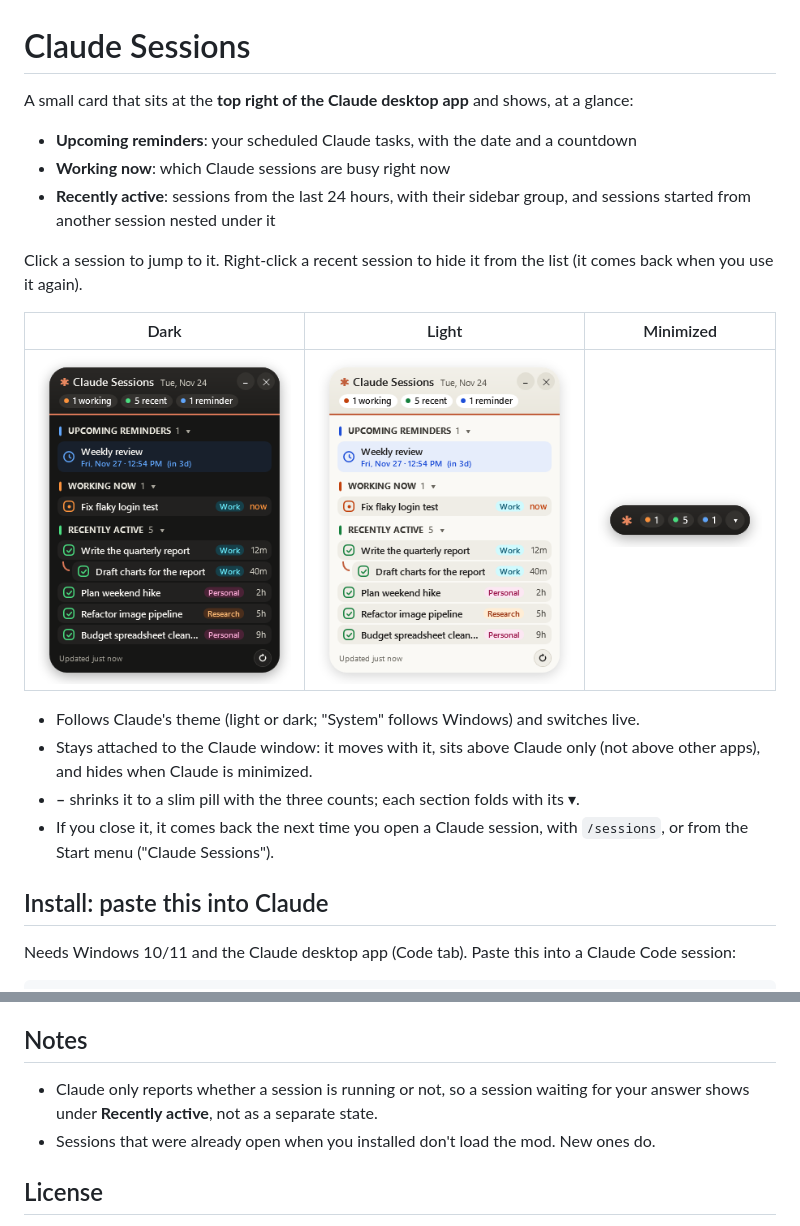
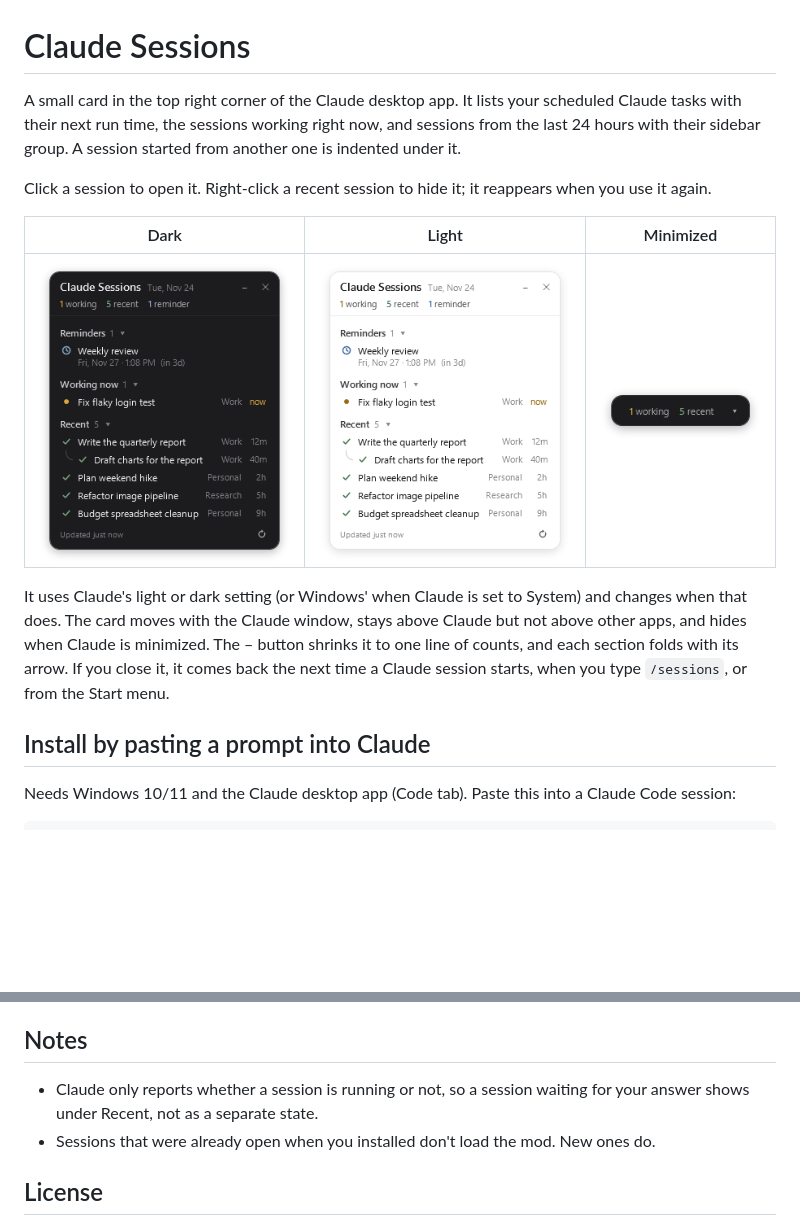
Before and after one commit to chahatdeep/my-apps, a Markdown page: claude-sessions/README.md, 2 parts joined by grey strips. Drawn GitHub-style; pictures changed too: claude-sessions/screenshots/dark.png, claude-sessions/screenshots/light.png, claude-sessions/screenshots/minimized.png; blank space fills up the shorter version.

Commit message:
Claude Sessions 1.1.0: plainer design
Neutral grey palette with one muted color per status, sentence-case
section names, plain-text counts and group names, bare status marks,
and a flat header. Install page section and README text simplified to match.

```diff
--- a/claude-sessions/README.md
+++ b/claude-sessions/README.md
@@ -1,23 +1,16 @@
 # Claude Sessions
 
-A small card that sits at the **top right of the Claude desktop app** and shows, at a glance:
+A small card in the top right corner of the Claude desktop app. It lists your scheduled Claude tasks with their next run time, the sessions working right now, and sessions from the last 24 hours with their sidebar group. A session started from another one is indented under it.
 
-- **Upcoming reminders**: your scheduled Claude tasks, with the date and a countdown
-- **Working now**: which Claude sessions are busy right now
-- **Recently active**: sessions from the last 24 hours, with their sidebar group, and sessions started from another session nested under it
-
-Click a session to jump to it. Right-click a recent session to hide it from the list (it comes back when you use it again).
+Click a session to open it. Right-click a recent session to hide it; it reappears when you use it again.
 
 | Dark | Light | Minimized |
 | --- | --- | --- |
 | ![Dark](screenshots/dark.png) | ![Light](screenshots/light.png) | ![Minimized](screenshots/minimized.png) |
 
-- Follows Claude's theme (light or dark; "System" follows Windows) and switches live.
-- Stays attached to the Claude window: it moves with it, sits above Claude only (not above other apps), and hides when Claude is minimized.
-- **–** shrinks it to a slim pill with the three counts; each section folds with its ▾.
-- If you close it, it comes back the next time you open a Claude session, with `/sessions`, or from the Start menu ("Claude Sessions").
+It uses Claude's light or dark setting (or Windows' when Claude is set to System) and changes when that does. The card moves with the Claude window, stays above Claude but not above other apps, and hides when Claude is minimized. The – button shrinks it to one line of counts, and each section folds with its arrow. If you close it, it comes back the next time a Claude session starts, when you type `/sessions`, or from the Start menu.
 
-## Install: paste this into Claude
+## Install by pasting a prompt into Claude
 
 Needs Windows 10/11 and the Claude desktop app (Code tab). Paste this into a Claude Code session:
 
@@ -60,7 +53,7 @@ It stops the card, removes both folders and the shortcut, and takes the mod back
 
 ## Notes
 
-- Claude only reports whether a session is running or not, so a session waiting for your answer shows under **Recently active**, not as a separate state.
+- Claude only reports whether a session is running or not, so a session waiting for your answer shows under Recent, not as a separate state.
 - Sessions that were already open when you installed don't load the mod. New ones do.
 
 ## License
```
Also changed, not shown: 3 other files.
